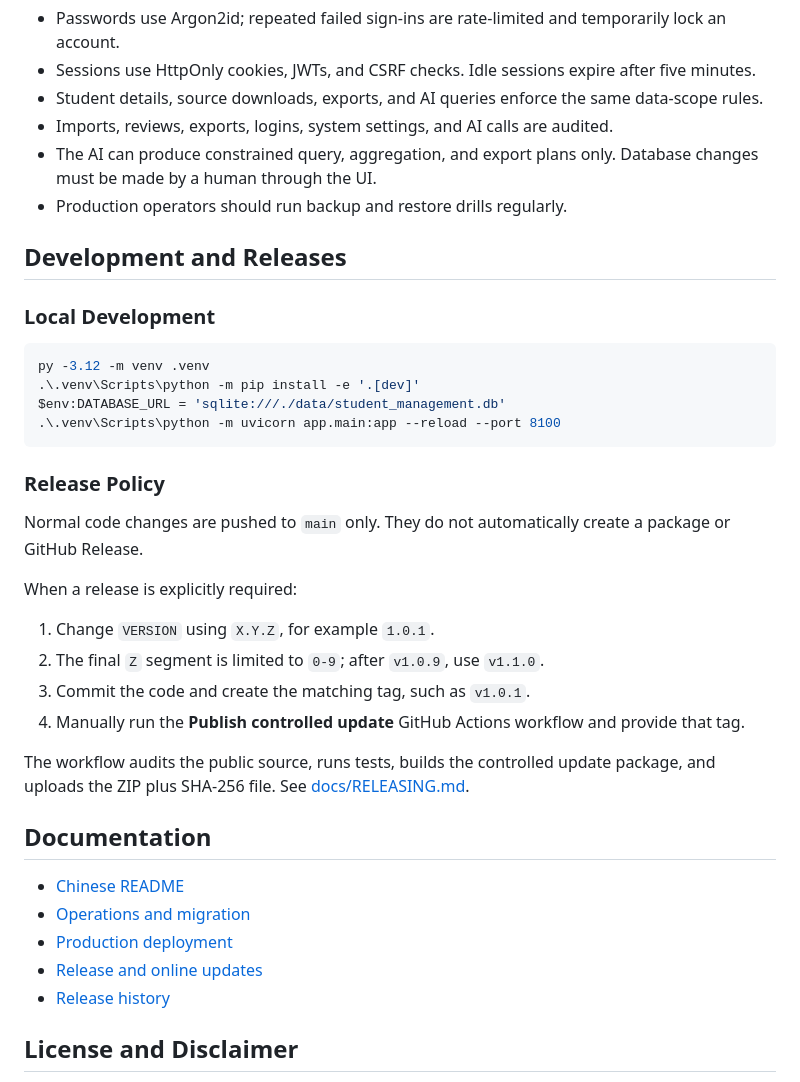
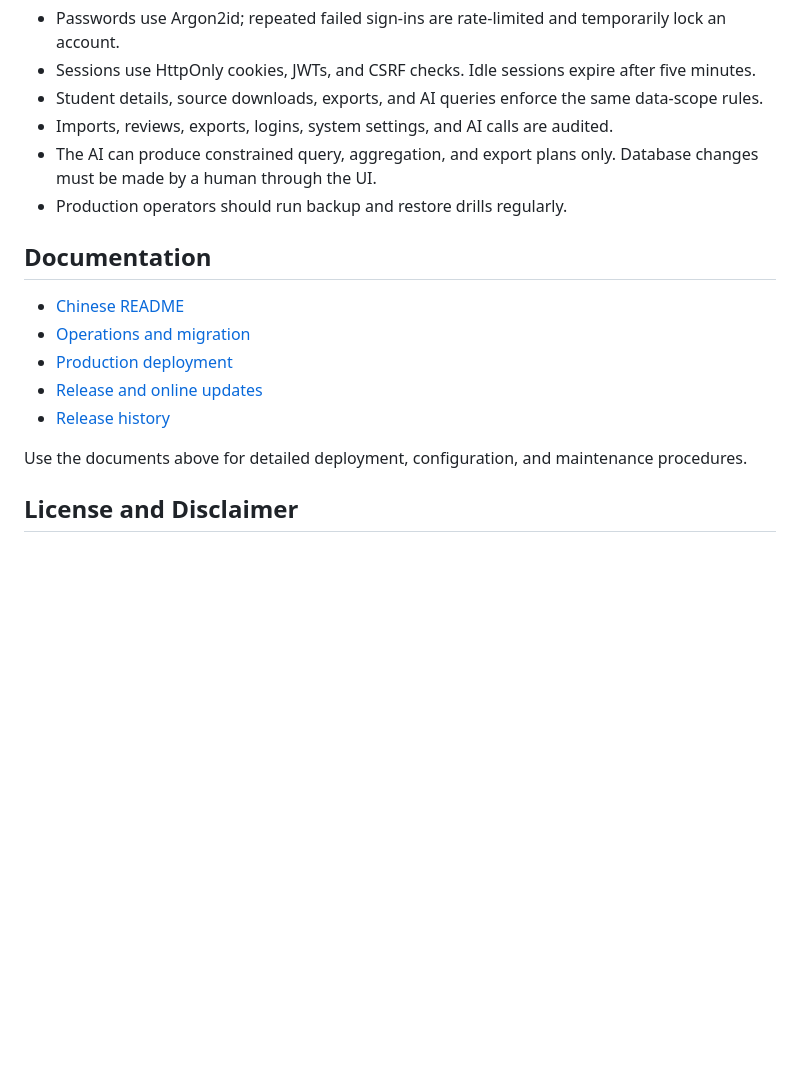
Before and after one commit to Star-Moon10/Student-Management-System, a Markdown page: README.en.md, the part around one of its changes. Rendered like a GitHub page; blank space fills up the shorter version.

````diff
--- a/README.en.md
+++ b/README.en.md
@@ -190,30 +162,6 @@ If an update is interrupted before the health check completes, the next normal `
 - The AI can produce constrained query, aggregation, and export plans only. Database changes must be made by a human through the UI.
 - Production operators should run backup and restore drills regularly.
 
-## Development and Releases
-
-### Local Development
-
-```powershell
-py -3.12 -m venv .venv
-.\.venv\Scripts\python -m pip install -e '.[dev]'
-$env:DATABASE_URL = 'sqlite:///./data/student_management.db'
-.\.venv\Scripts\python -m uvicorn app.main:app --reload --port 8100
-```
-
-### Release Policy
-
-Normal code changes are pushed to `main` only. They do not automatically create a package or GitHub Release.
-
-When a release is explicitly required:
-
-1. Change `VERSION` using `X.Y.Z`, for example `1.0.1`.
-2. The final `Z` segment is limited to `0-9`; after `v1.0.9`, use `v1.1.0`.
-3. Commit the code and create the matching tag, such as `v1.0.1`.
-4. Manually run the **Publish controlled update** GitHub Actions workflow and provide that tag.
-
-The workflow audits the public source, runs tests, builds the controlled update package, and uploads the ZIP plus SHA-256 file. See [docs/RELEASING.md](docs/RELEASING.md).
-
 ## Documentation
 
 - [Chinese README](README.md)
@@ -222,6 +170,8 @@ The workflow audits the public source, runs tests, builds the controlled update
 - [Release and online updates](docs/RELEASING.md)
 - [Release history](https://github.com/Star-Moon10/Student-Management-System/releases)
 
+Use the documents above for detailed deployment, configuration, and maintenance procedures.
+
 ## License and Disclaimer
 
 This is not a free-software or open-source-licensed project. Source visibility does not grant permission to use, deploy, or develop derivative work. Any use or distribution without prior written authorization from StarMoon is prohibited.
````
Also changed, not shown: other parts of README.en.md (+3 -31 lines), README.md (+5 -55 lines).
